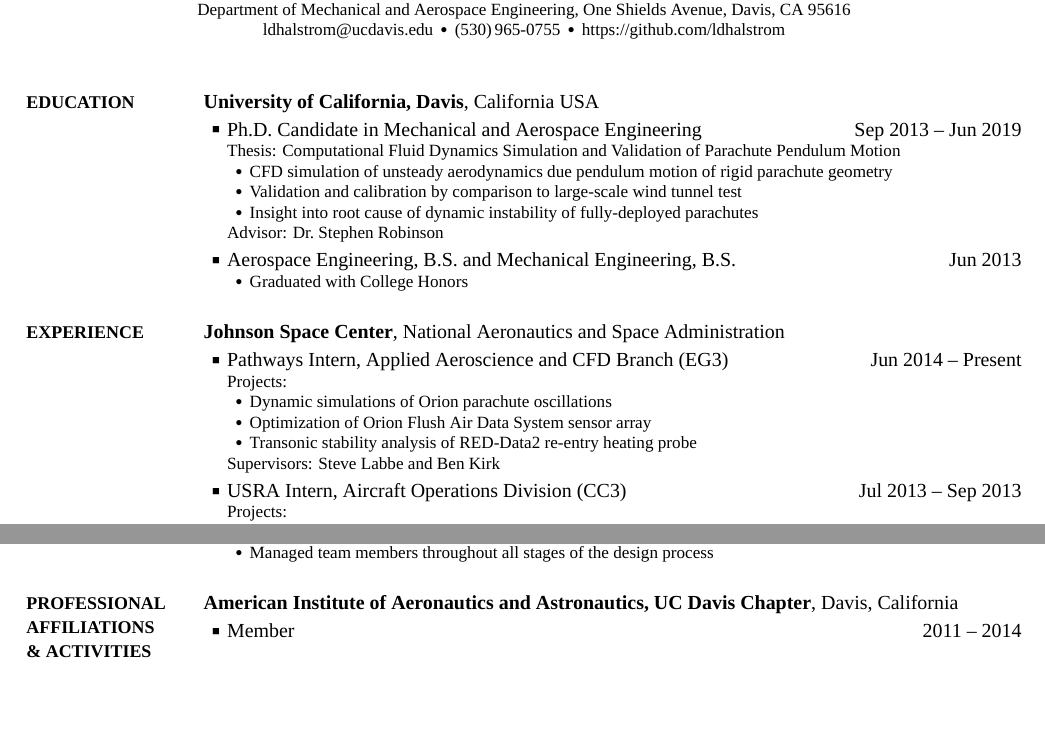
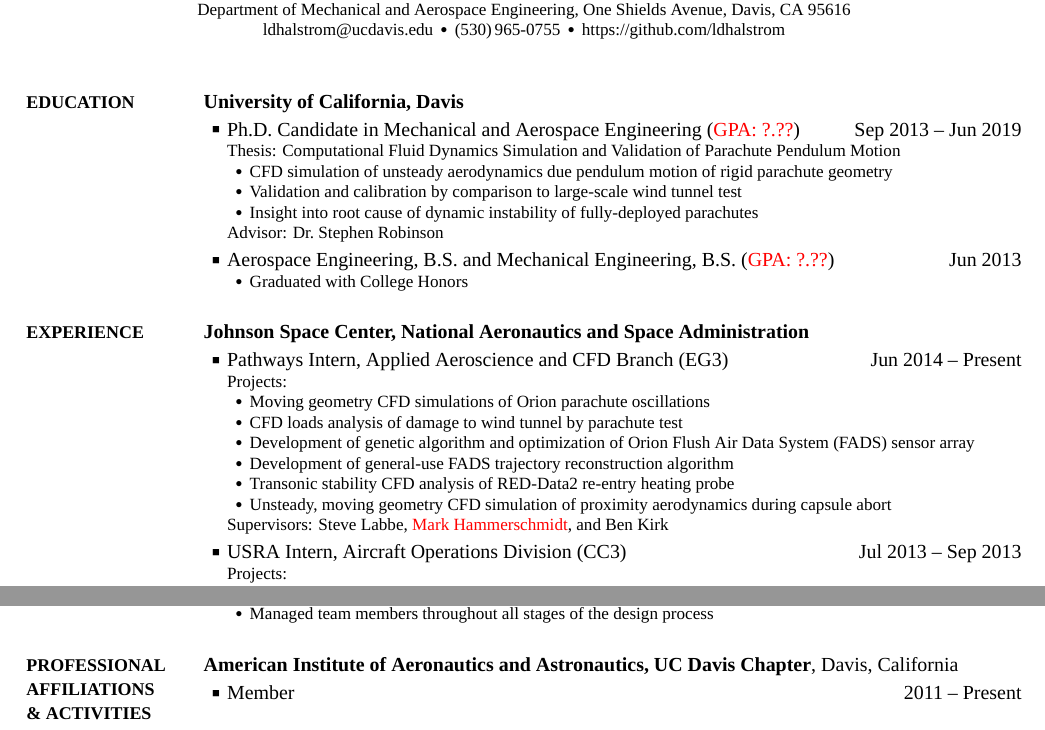
Before and after one commit to ldhalstrom/cv-resume, a LaTeX CV (LoganHalstrom_CV_NASA.tex): two parts of page 1 of 2, joined at a grey line, cut so that both start at the same text, the shorter picture padded with empty space. The pictures show the PDF file LoganHalstrom_CV_NASA.pdf that the author committed with the source.

Commit message:
change nasa details

```diff
--- a/LoganHalstrom_CV_NASA.tex
+++ b/LoganHalstrom_CV_NASA.tex
@@ -97,13 +97,13 @@
 {PDF:Education}
 
 \href{http://mae.ucdavis.edu/}
-{\textbf{University of California, Davis}},
-California USA
+{\textbf{University of California, Davis}}
+% California USA
 
 \GapNoBreak
 \BulletItem
 Ph.D. Candidate in
-{Mechanical and Aerospace Engineering}
+{Mechanical and Aerospace Engineering} (\textcolor{red}{GPA: ?.??})
 \hfill
 \DatestampYMD{2013}{09}{15} --
 \DatestampYMD{2019}{06}{15}
@@ -126,7 +126,7 @@
 
 \GapNoBreak
 \BulletItem
-Aerospace Engineering, B.S. and Mechanical Engineering, B.S.
+Aerospace Engineering, B.S. and Mechanical Engineering, B.S. (\textcolor{red}{GPA: ?.??})
 \hfill
 \DatestampYMD{2013}{06}{15}
 \begin{detail}
@@ -157,15 +157,22 @@
 \SubItem
 Projects:
 \SubBulletItem
-Dynamic simulations of Orion parachute oscillations
+Moving geometry CFD simulations of Orion parachute oscillations
 \SubBulletItem
-Optimization of Orion Flush Air Data System sensor array
+CFD loads analysis of damage to wind tunnel by parachute test
 \SubBulletItem
-Transonic stability analysis of RED-Data2 re-entry heating probe
+Development of genetic algorithm and optimization of Orion Flush Air Data System (FADS) sensor array
+\SubBulletItem
+Development of general-use FADS trajectory reconstruction algorithm
+\SubBulletItem
+Transonic stability CFD analysis of RED-Data2 re-entry heating probe
+\SubBulletItem
+Unsteady, moving geometry CFD simulation of proximity aerodynamics during capsule abort
+
 
 \SubItem
 Supervisors:
-Steve~Labbe and
+Steve~Labbe, \textcolor{red}{Mark Hammerschmidt}, and
 Ben~Kirk
 \end{detail}
 
@@ -374,7 +381,8 @@
 Member
 \hfill
 \DatestampY{2011} --
-\DatestampY{2014}
+% \DatestampY{2014}
+Present
 
 
 
```
Also changed, not shown: LoganHalstrom_CV_NASA.pdf, LoganHalstrom_CV_NASA.tex (4 more changed lines).
